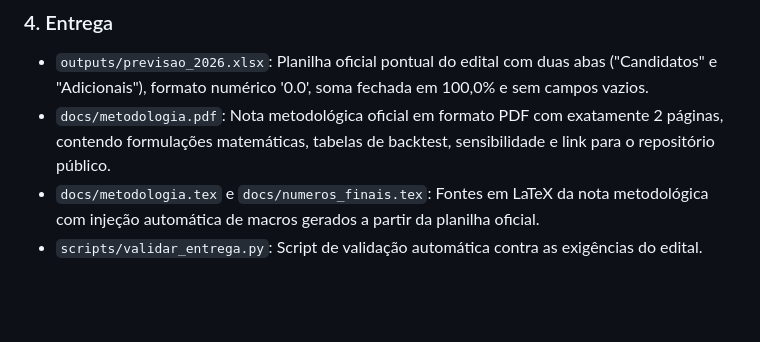
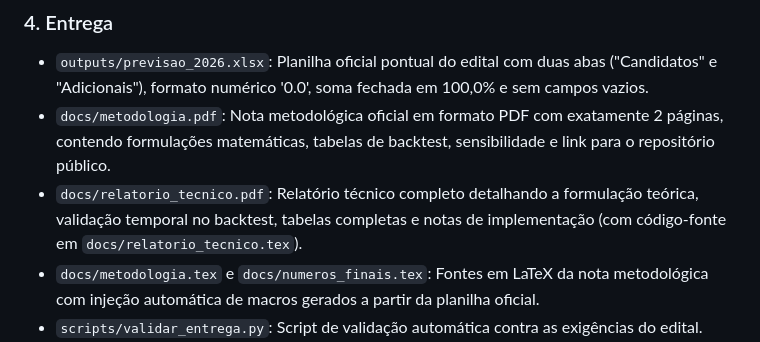
Before and after one commit to pvaluche/trabalho-econometria-a1, a Markdown page: README.md, the part around the change. GitHub-like rendering; blank space fills up the shorter version.

Commit message:
docs(readme): adiciona link para relatorio_tecnico.pdf

```diff
--- a/README.md
+++ b/README.md
@@ -93,6 +93,7 @@ O repositório está organizado em torno dos quatro pilares metodológicos do pr
 ### 4. Entrega
 - `outputs/previsao_2026.xlsx`: Planilha oficial pontual do edital com duas abas ("Candidatos" e "Adicionais"), formato numérico '0.0', soma fechada em 100,0% e sem campos vazios.
 - `docs/metodologia.pdf`: Nota metodológica oficial em formato PDF com exatamente 2 páginas, contendo formulações matemáticas, tabelas de backtest, sensibilidade e link para o repositório público.
+- `docs/relatorio_tecnico.pdf`: Relatório técnico completo detalhando a formulação teórica, validação temporal no backtest, tabelas completas e notas de implementação (com código-fonte em `docs/relatorio_tecnico.tex`).
 - `docs/metodologia.tex` e `docs/numeros_finais.tex`: Fontes em LaTeX da nota metodológica com injeção automática de macros gerados a partir da planilha oficial.
 - `scripts/validar_entrega.py`: Script de validação automática contra as exigências do edital.
 - `scripts/rodar_corte_sabado.ps1`: Script de orquestração do corte final de dados de sábado às 20h00 e auditoria estrita dos artefatos.
```
